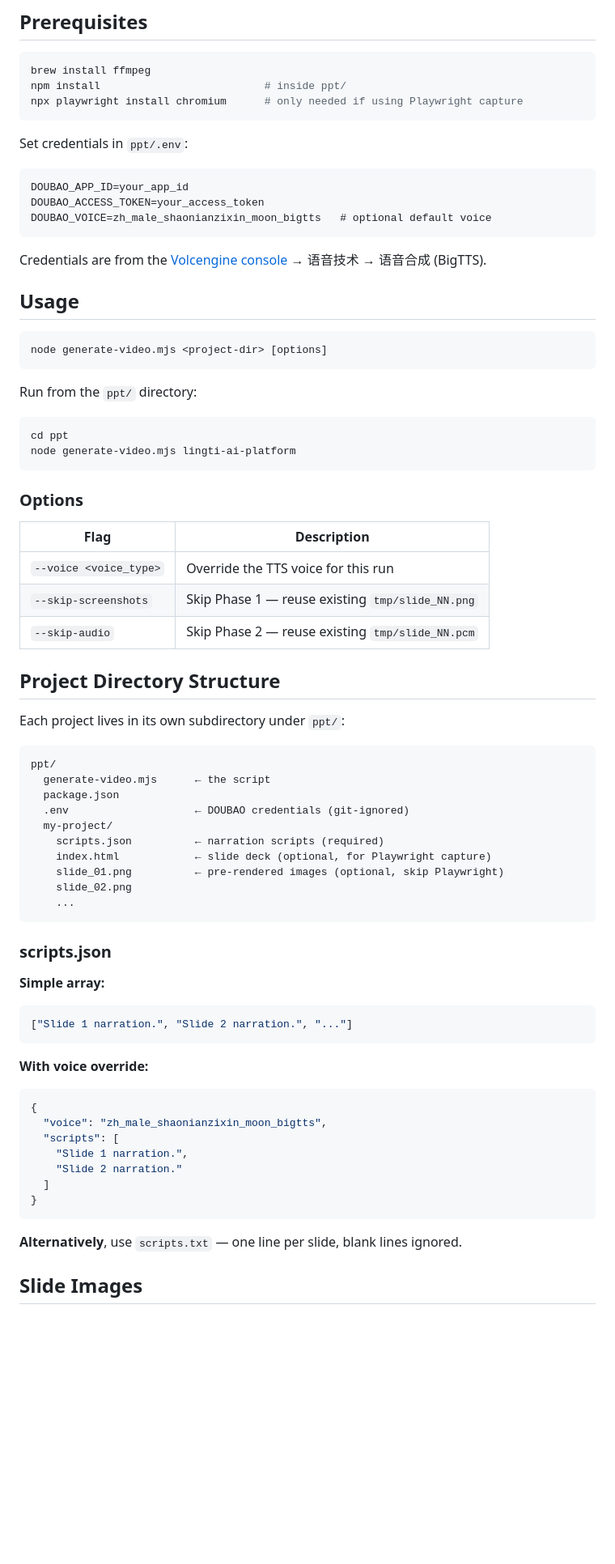
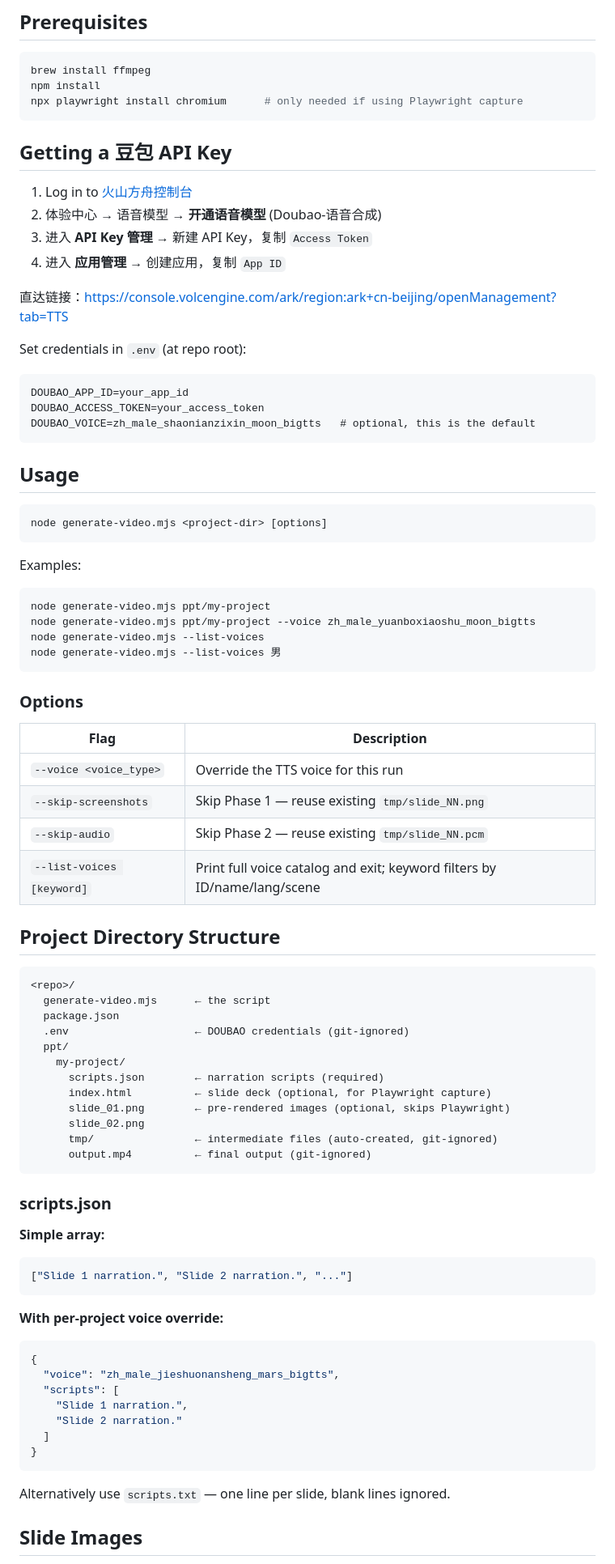
Before and after one commit to masrickcheng/slides2video, a Markdown page: README.md, the part around one of its changes. Shown at 81% size. Drawn GitHub-style; blank space fills up the shorter version.

Commit message:
docs: rewrite README with full usage, API key setup, voice table, pipeline
Co-Authored-By: Claude Sonnet 4.6 <noreply@anthropic.com>

````diff
--- a/README.md
+++ b/README.md
@@ -6,19 +6,26 @@ Converts an HTML slide deck (or pre-rendered PNG images) into a single MP4 video
 
 ```bash
 brew install ffmpeg
-npm install                          # inside ppt/
+npm install
 npx playwright install chromium      # only needed if using Playwright capture
 ```
 
-Set credentials in `ppt/.env`:
+## Getting a 豆包 API Key
+
+1. Log in to [火山方舟控制台](https://console.volcengine.com/ark)
+2. 体验中心 → 语音模型 → **开通语音模型** (Doubao-语音合成)
+3. 进入 **API Key 管理** → 新建 API Key，复制 `Access Token`
+4. 进入 **应用管理** → 创建应用，复制 `App ID`
+
+直达链接：https://console.volcengine.com/ark/region:ark+cn-beijing/openManagement?tab=TTS
+
+Set credentials in `.env` (at repo root):
 
 ```
 DOUBAO_APP_ID=your_app_id
 DOUBAO_ACCESS_TOKEN=your_access_token
-DOUBAO_VOICE=zh_male_shaonianzixin_moon_bigtts   # optional default voice
+DOUBAO_VOICE=zh_male_shaonianzixin_moon_bigtts   # optional, this is the default
 ```
-
-Credentials are from the [Volcengine console](https://console.volcengine.com/) → 语音技术 → 语音合成 (BigTTS).
 
 ## Usage
 
@@ -26,11 +33,13 @@ Credentials are from the [Volcengine console](https://console.volcengine.com/)
 node generate-video.mjs <project-dir> [options]
 ```
 
-Run from the `ppt/` directory:
+Examples:
 
 ```bash
-cd ppt
-node generate-video.mjs lingti-ai-platform
+node generate-video.mjs ppt/my-project
+node generate-video.mjs ppt/my-project --voice zh_male_yuanboxiaoshu_moon_bigtts
+node generate-video.mjs --list-voices
+node generate-video.mjs --list-voices 男
 ```
 
 ### Options
@@ -40,22 +49,23 @@ node generate-video.mjs lingti-ai-platform
 | `--voice <voice_type>` | Override the TTS voice for this run |
 | `--skip-screenshots` | Skip Phase 1 — reuse existing `tmp/slide_NN.png` |
 | `--skip-audio` | Skip Phase 2 — reuse existing `tmp/slide_NN.pcm` |
+| `--list-voices [keyword]` | Print full voice catalog and exit; keyword filters by ID/name/lang/scene |
 
 ## Project Directory Structure
 
-Each project lives in its own subdirectory under `ppt/`:
-
 ```
-ppt/
+<repo>/
   generate-video.mjs      ← the script
   package.json
   .env                    ← DOUBAO credentials (git-ignored)
-  my-project/
-    scripts.json          ← narration scripts (required)
-    index.html            ← slide deck (optional, for Playwright capture)
-    slide_01.png          ← pre-rendered images (optional, skip Playwright)
-    slide_02.png
-    ...
+  ppt/
+    my-project/
+      scripts.json        ← narration scripts (required)
+      index.html          ← slide deck (optional, for Playwright capture)
+      slide_01.png        ← pre-rendered images (optional, skips Playwright)
+      slide_02.png
+      tmp/                ← intermediate files (auto-created, git-ignored)
+      output.mp4          ← final output (git-ignored)
 ```
 
 ### scripts.json
@@ -65,10 +75,10 @@ ppt/
 ["Slide 1 narration.", "Slide 2 narration.", "..."]
 ```
 
-**With voice override:**
+**With per-project voice override:**
 ```json
 {
-  "voice": "zh_male_shaonianzixin_moon_bigtts",
+  "voice": "zh_male_jieshuonansheng_mars_bigtts",
   "scripts": [
     "Slide 1 narration.",
     "Slide 2 narration."
@@ -76,7 +86,7 @@ ppt/
 }
 ```
 
-**Alternatively**, use `scripts.txt` — one line per slide, blank lines ignored.
+Alternatively use `scripts.txt` — one line per slide, blank lines ignored.
 
 ## Slide Images
 
````
Also changed, not shown: other parts of README.md (+26 -17 lines).
